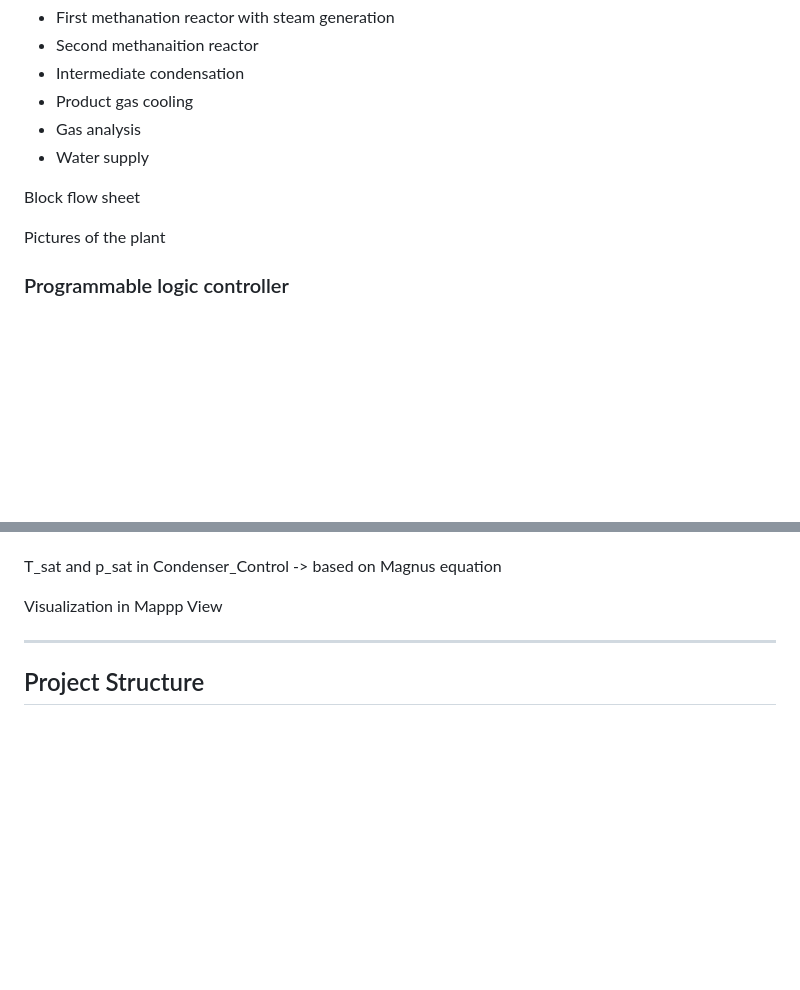
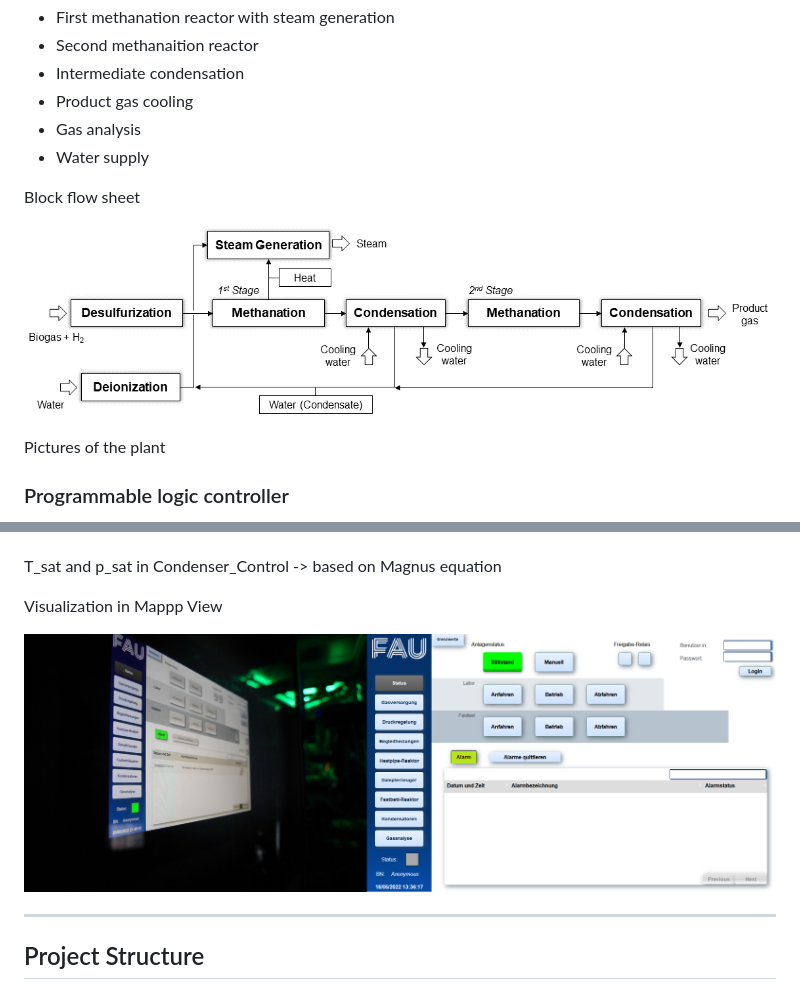
Before and after one commit to SimMarkt/PLC_Meth, a Markdown page: README.md, 2 parts joined by grey strips. GitHub-like rendering; pictures changed too: img/Block.png (added), img/Panel.png (added); blank space fills up the shorter version.

```diff
--- a/README.md
+++ b/README.md
@@ -34,6 +34,8 @@ Chemical methanation plant
 
  Block flow sheet
 
+![Block](img/Block.png)
+
  Pictures of the plant
 
 
@@ -52,6 +54,8 @@ Autonmation studio from B&R -> libraries for modules and functions...
  T_sat and p_sat in Condenser_Control -> based on Magnus equation
 
  Visualization in Mappp View
+
+ ![Panel](img/Panel.png)
 
 
 
```
Also changed, not shown: other parts of README.md (+1 -1 lines), 1 other file.
